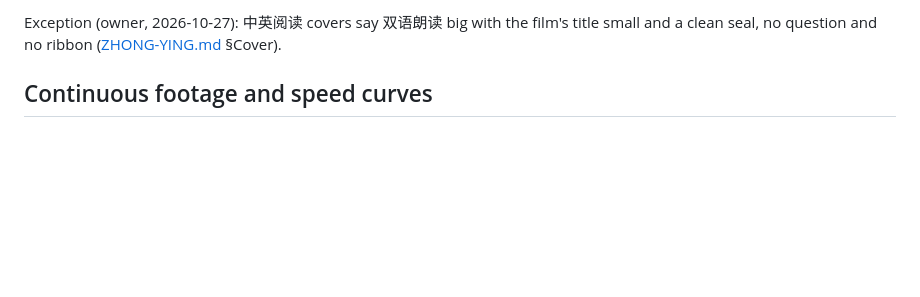
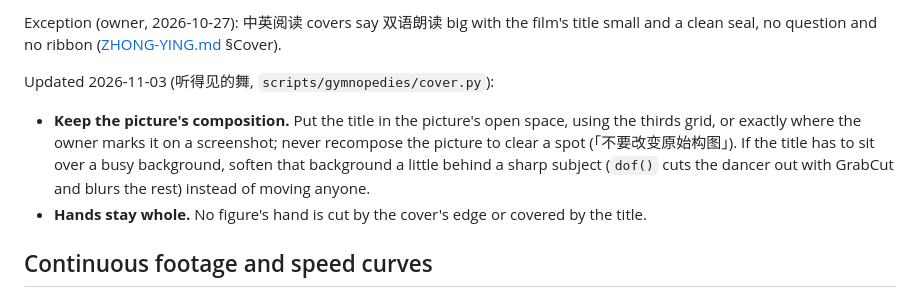
Before and after one commit to yancyqin/lucas-academy-video, a Markdown page: README.md, the part around the change. Drawn GitHub-style; blank space fills up the shorter version.

Commit message:
README: cover titles keep the picture's composition and every hand whole
Co-Authored-By: Claude Opus 5.5 <noreply@anthropic.com>

```diff
--- a/README.md
+++ b/README.md
@@ -58,6 +58,14 @@ Updated 2026-10-21:
 
 Exception (owner, 2026-10-27): 中英阅读 covers say 双语朗读 big with the film's title small and a clean seal, no
 question and no ribbon ([ZHONG-YING.md](./ZHONG-YING.md) §Cover).
+
+Updated 2026-11-03 (听得见的舞, `scripts/gymnopedies/cover.py`):
+
+- **Keep the picture's composition.** Put the title in the picture's open space, using the thirds grid, or exactly
+  where the owner marks it on a screenshot; never recompose the picture to clear a spot (「不要改变原始构图」). If the
+  title has to sit over a busy background, soften that background a little behind a sharp subject (`dof()` cuts the
+  dancer out with GrabCut and blurs the rest) instead of moving anyone.
+- **Hands stay whole.** No figure's hand is cut by the cover's edge or covered by the title.
 
 ## Continuous footage and speed curves
 
```
